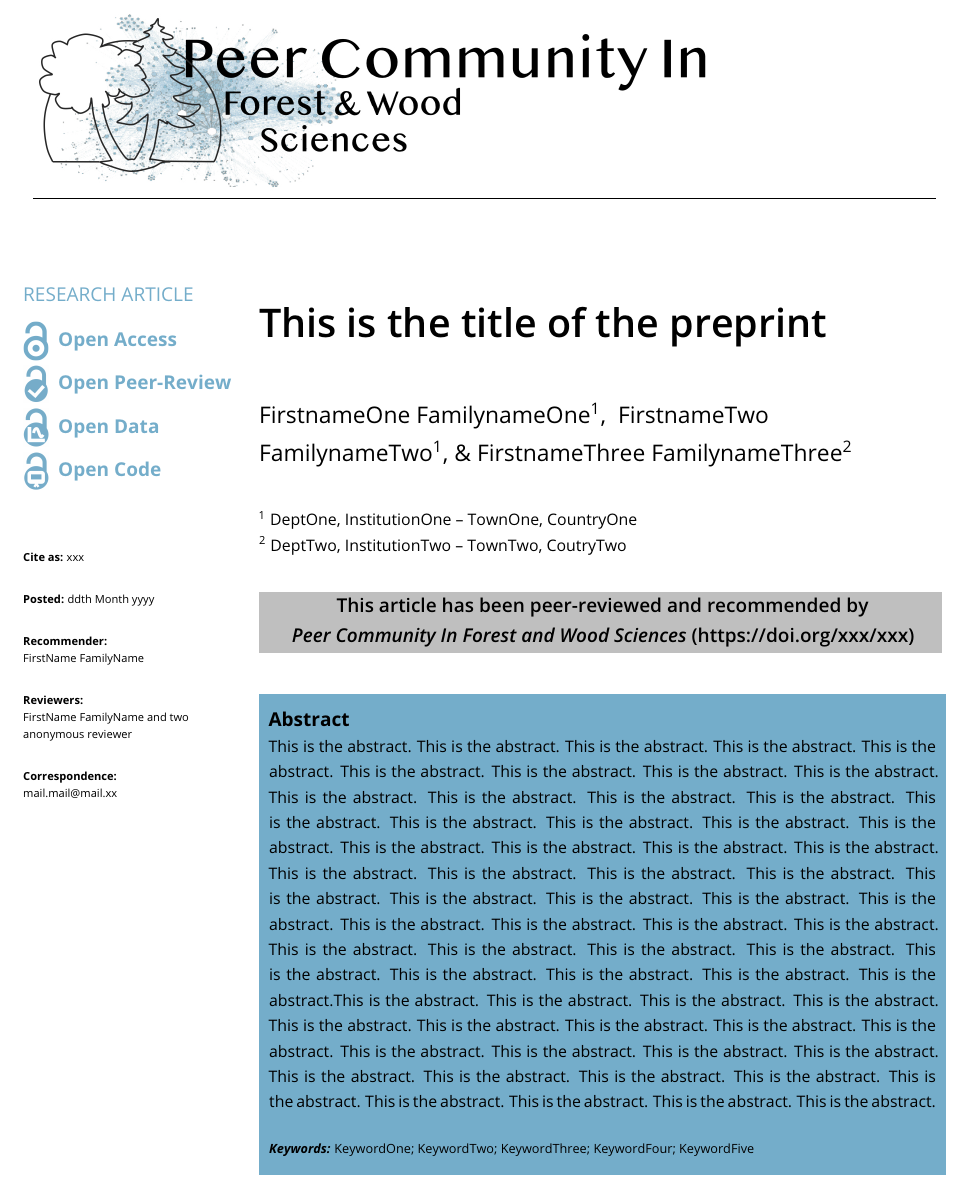
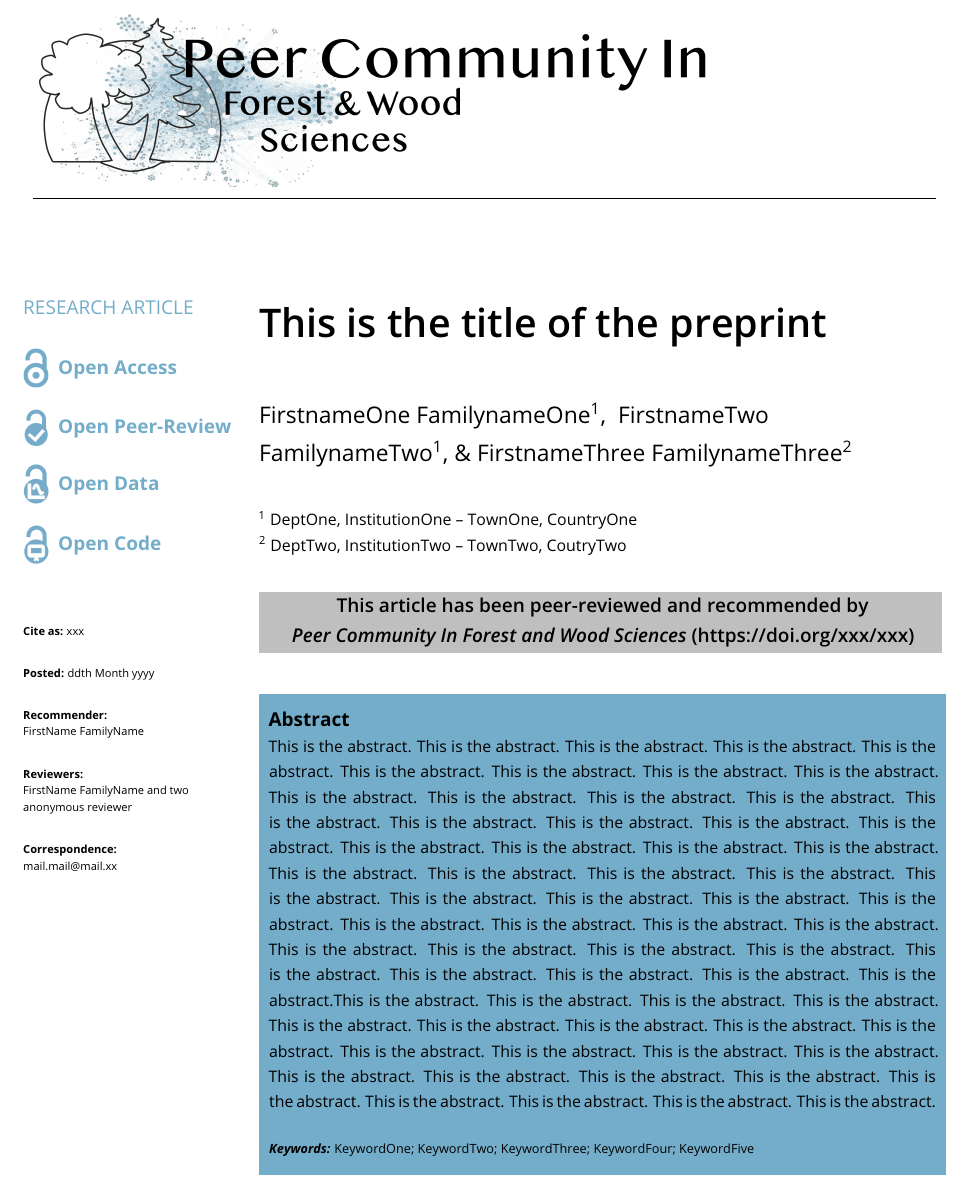
Before and after one commit to pci-dev/latex-packages, a LaTeX document (PCIpreprintTemplate/main.tex, which reads PCIpreprintTemplate/preambule.tex): part of page 1 of 6, cut so that both start at the same text. Compiled offline with pdfLaTeX.

Commit message:
add and use variables to choose opendata and opencode badges depending on if article contains or not data and code

```diff
--- a/PCIpreprintTemplate/main.tex
+++ b/PCIpreprintTemplate/main.tex
@@ -25,16 +25,20 @@
 
 %%%%%%%%% [IF ACCEPTED] CHOOSE A BADGE [IF ACCEPTED]  %%%%%%%%%%%%%%%%%%%%%%%%%%%%%%%%%%%%%%%%%%%%%
 %Comment lines 132 and/or 134 in preambule.tex if you don't use data and/or code in your preprint
-%%%%%%%%%%%%%%%%%%%%%%%%%%%%%%%%%%%%%%%%%%%%%%%%%%%%%%%%%%%%%%%%%%%%%%%%%%%%%
+%%%%%%%%%%%%%%%%%%%%%%%%%%%%%%%%%%%%%%%%%%%%%%%%%%%%%%%%%%%%%%%%%%%%%
 
+%%%%  [IF ACCEPTED] your article contains data for which you provided the link to raw data, and {statistical script or computer code}. Chose "yes" or "no" %%%%
+\newcommand{\opendata}{yes}
+\newcommand{\opencode}{yes}
+%%%%%%%%%%%%%%%%%%%%%%%%%%%%%%%%%%%%%%%%%%%%%%%%%%%%%%%%%%%%%
 
 %%%%%%%%%   SET THE TITLE   %%%%%%%%%%%%%%%%%%%%%%%%%%%%%%%%%%%%%%%%%%%%%
 \newcommand{\preprinttitle}{This is the title of the preprint}
-%%%%%%%%%%%%%%%%%%%%%%%%%%%%%%%%%%%%%%%%%%%%%%%%%%%%%%%%%%%%%%%%%%%%%%%%%%%%%
+%%%%%%%%%%%%%%%%%%%%%%%%%%%%%%%%%%%%%%%%%%%%%%%%%%%%%%%%%%%%%%%%%%%%%
 
 %%%%%%%%% [IF ACCEPTED] SET THE version of the preprint. Replace X by a number  [IF ACCEPTED] %%%%%%%%%%%%%%%%%%%%%%%%%%%%%%%%%%%%%%%%%%%%%
 \newcommand{\version}{X}
-%%%%%%%%%%%%%%%%%%%%%%%%%%%%%%%%%%%%%%%%%%%%%%%%%%%%%%%%%%%%%%%%%%%%%%%%%%%%%
+%%%%%%%%%%%%%%%%%%%%%%%%%%%%%%%%%%%%%%%%%%%%%%%%%%%%%%%%%%%%%%%%%%%%
 
 
 %%%%%%%%%  SET THE LIST OF AUTHORS WITH CORRESPONDING AFFILIATIONS  use \& before last author %%%%%%%%%%%%%%%%%%%%
--- a/PCIpreprintTemplate/preambule.tex
+++ b/PCIpreprintTemplate/preambule.tex
@@ -129,12 +129,12 @@ url=false
 \includegraphics[align=c,width=0.5cm]{OAlogoblue.png} \space \large\textbf{\color{pciblue}Open Access}\\
 \\
 \includegraphics[align=c,width=0.5cm]{o_peerreview.png} \space \large\textbf{\color{pciblue}Open Peer-Review}\\
+%\\
+
+\ifthenelse{\equal{\opendata}{yes}}{\includegraphics[align=c,width=0.5cm]{o_data3.png} \space \large\textbf{\color{pciblue}Open Data}\\}{}
 \\
-%Put a condition on variable hasdata
-\includegraphics[align=c,width=0.5cm]{o_data3.png} \space \large\textbf{\color{pciblue}Open Data}\\
 \\
-%Put a condition on variable hascode
-\includegraphics[align=c,width=0.5cm]{o_script3.png} \space \large\textbf{\color{pciblue}Open Code}\\
+\ifthenelse{\equal{\opencode}{yes}}{\includegraphics[align=c,width=0.5cm]{o_script3.png} \space \large\textbf{\color{pciblue}Open Code\\}}{}
 \\
 \\
 \\
```
